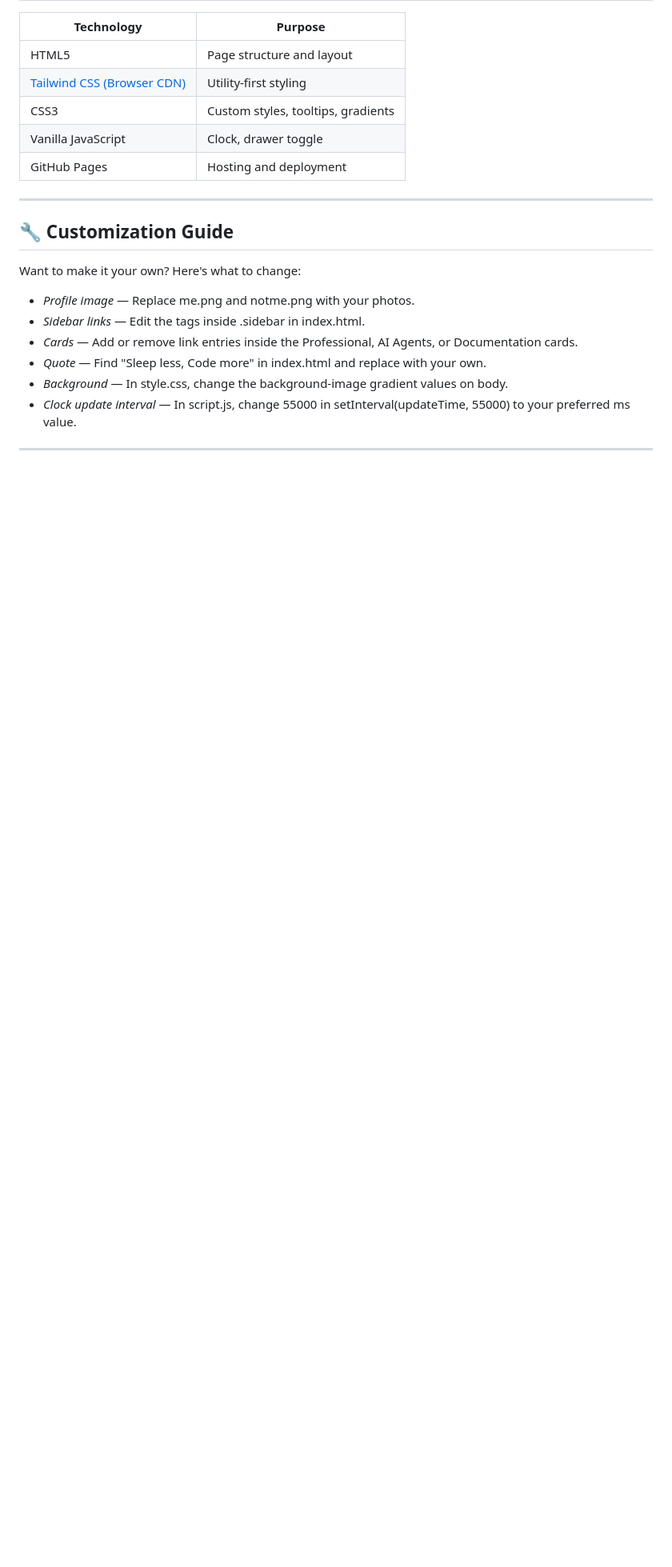
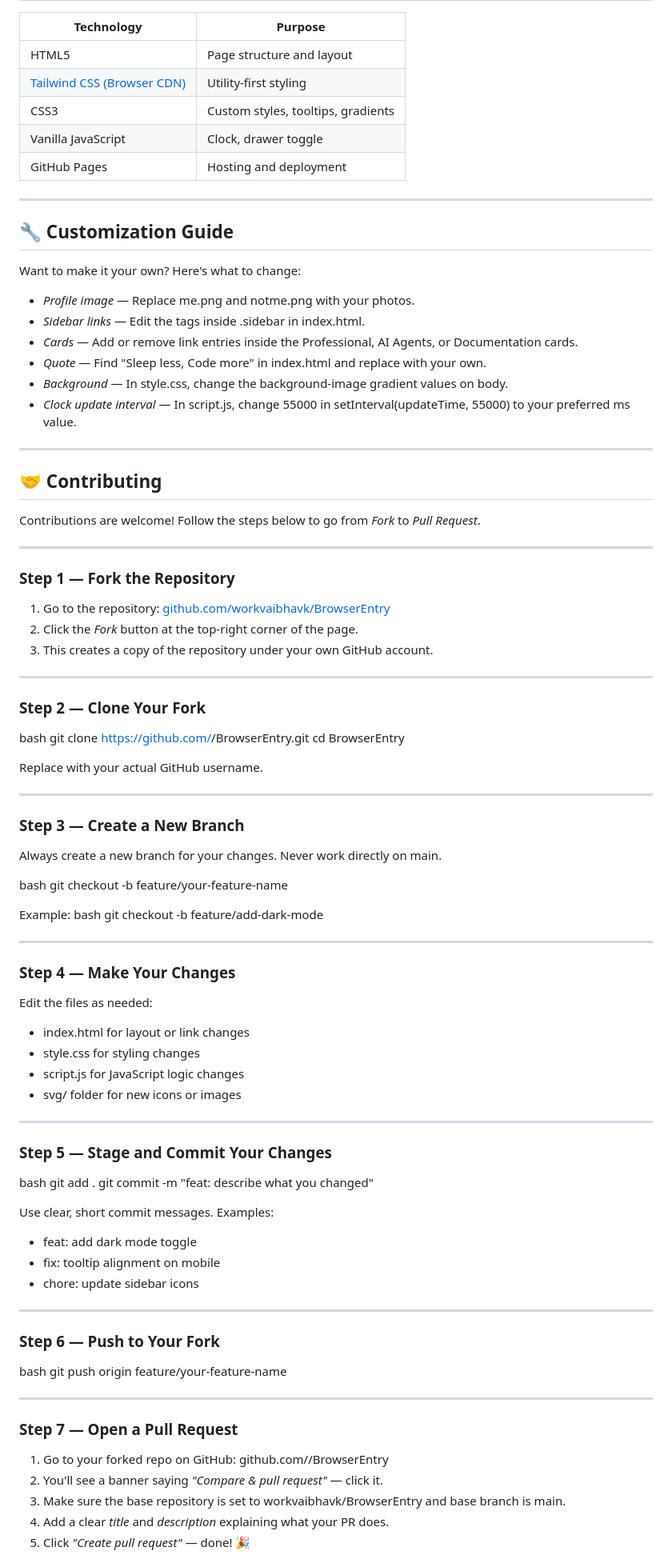
Before and after one commit to pratik12-langhi/BrowserEntry, a Markdown page: Readme.md, the part around one of its changes. Shown at 80% size. Drawn GitHub-style; blank space fills up the shorter version.

Commit message:
Added Contributing Guidelines to Readme file

```diff
--- a/Readme.md
+++ b/Readme.md
@@ -139,3 +139,83 @@ Want to make it your own? Here's what to change:
 - *Clock update interval* — In script.js, change 55000 in setInterval(updateTime, 55000) to your preferred ms value.
 
 ---
+## 🤝 Contributing
+
+Contributions are welcome! Follow the steps below to go from *Fork* to *Pull Request*.
+
+---
+
+### Step 1 — Fork the Repository
+
+1. Go to the repository: [github.com/workvaibhavk/BrowserEntry](https://github.com/workvaibhavk/BrowserEntry)
+2. Click the *Fork* button at the top-right corner of the page.
+3. This creates a copy of the repository under your own GitHub account.
+
+---
+
+### Step 2 — Clone Your Fork
+
+bash
+git clone https://github.com/<your-username>/BrowserEntry.git
+cd BrowserEntry
+
+
+Replace <your-username> with your actual GitHub username.
+
+---
+
+### Step 3 — Create a New Branch
+
+Always create a new branch for your changes. Never work directly on main.
+
+bash
+git checkout -b feature/your-feature-name
+
+
+Example:
+bash
+git checkout -b feature/add-dark-mode
+
+
+---
+
+### Step 4 — Make Your Changes
+
+Edit the files as needed:
+- index.html for layout or link changes
+- style.css for styling changes
+- script.js for JavaScript logic changes
+- svg/ folder for new icons or images
+
+---
+
+### Step 5 — Stage and Commit Your Changes
+
+bash
+git add .
+git commit -m "feat: describe what you changed"
+
+
+Use clear, short commit messages. Examples:
+- feat: add dark mode toggle
+- fix: tooltip alignment on mobile
+- chore: update sidebar icons
+
+---
+
+### Step 6 — Push to Your Fork
+
+bash
+git push origin feature/your-feature-name
+
+
+---
+
+### Step 7 — Open a Pull Request
+
+1. Go to your forked repo on GitHub: github.com/<your-username>/BrowserEntry
+2. You'll see a banner saying *"Compare & pull request"* — click it.
+3. Make sure the base repository is set to workvaibhavk/BrowserEntry and base branch is main.
+4. Add a clear *title* and *description* explaining what your PR does.
+5. Click *"Create pull request"* — done! 🎉
+
```
Also changed, not shown: other parts of Readme.md (+41 -0 lines).
